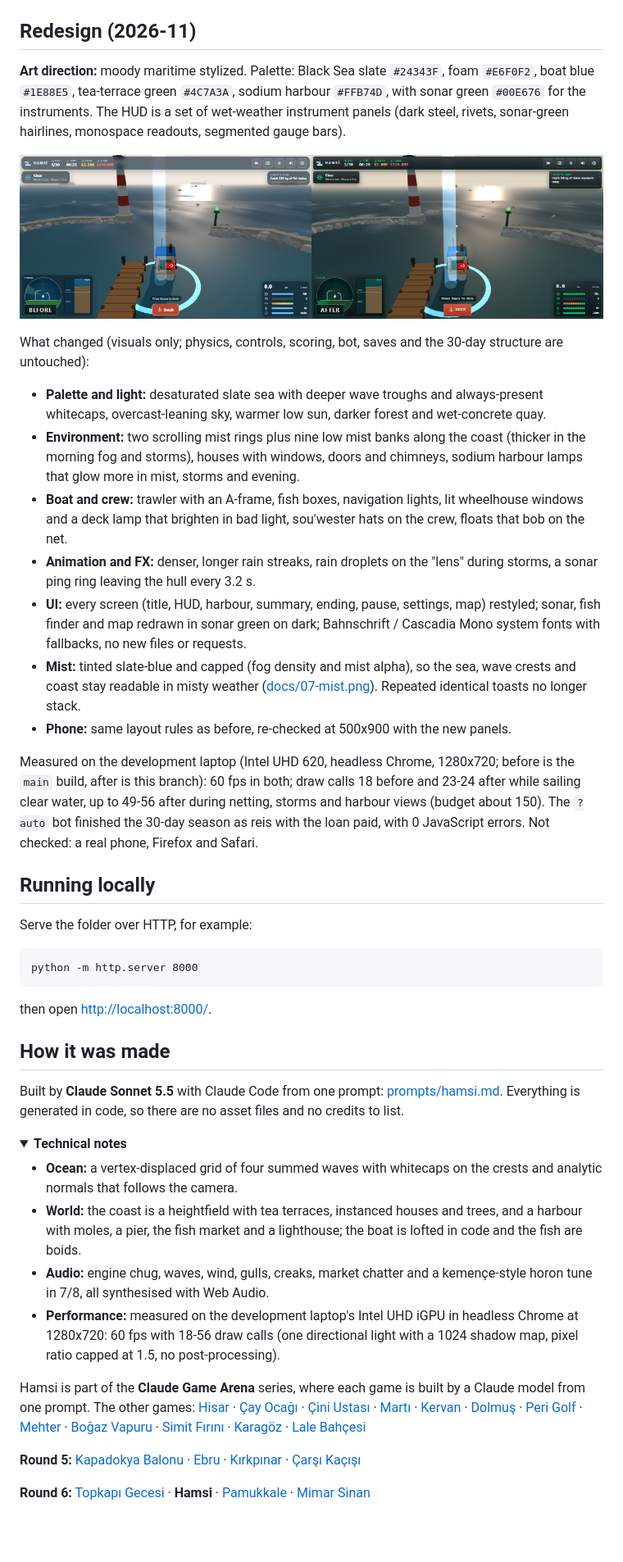
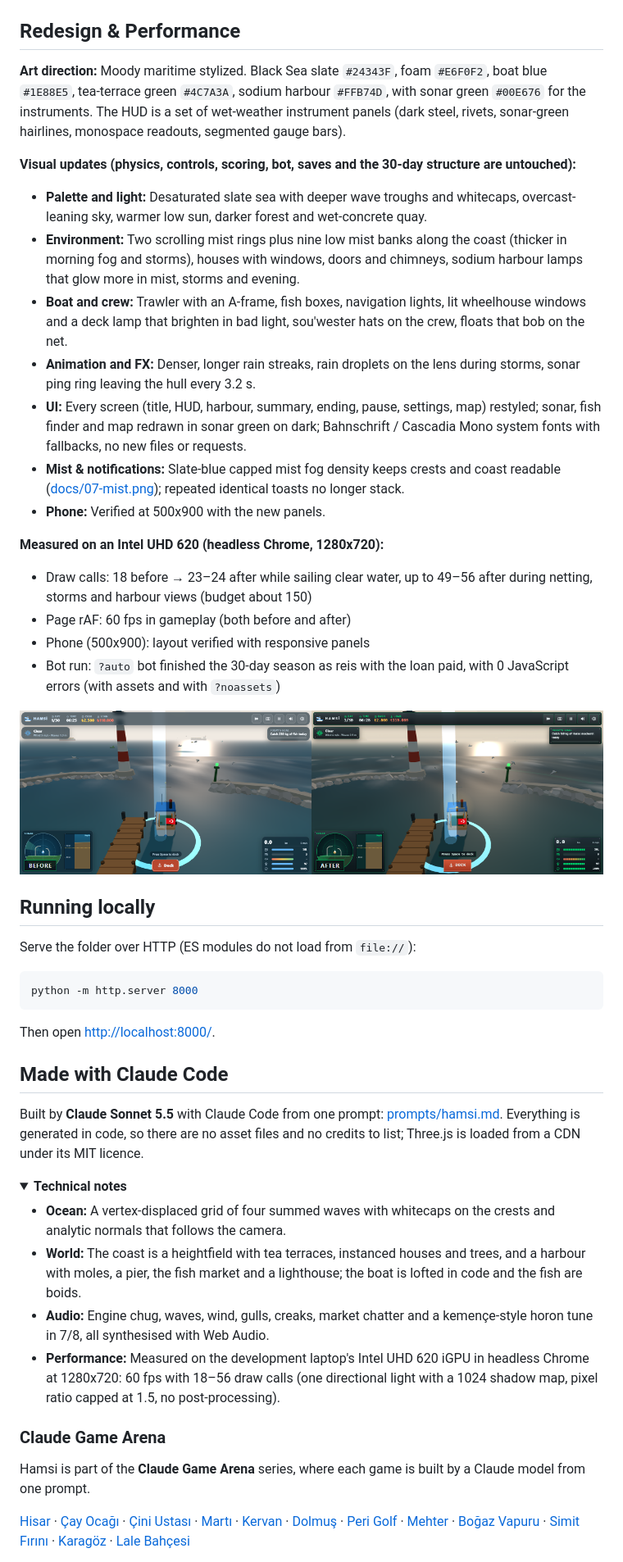
Before and after one commit to Furkiozknn/hamsi, a Markdown page: README.md, the part around one of its changes. Shown at 82% size. GitHub-like rendering; folded sections open; blank space fills up the shorter version.

Commit message:
relay: Rewrite README.md as a GitHub landing page following EXACTLY (agy gemini-3.8-flash-high)

````diff
--- a/README.md
+++ b/README.md
@@ -104,67 +108,54 @@ The live state is on `window.hamsi` (day, money, loan, boat, schools, net, weath
   </tr>
 </table>
 
-## Redesign (2026-11)
+## Redesign & Performance
 
-**Art direction:** moody maritime stylized. Palette: Black Sea slate `#24343F`, foam `#E6F0F2`, boat blue `#1E88E5`, tea-terrace green `#4C7A3A`, sodium harbour `#FFB74D`, with sonar green `#00E676` for the instruments. The HUD is a set of wet-weather instrument panels (dark steel, rivets, sonar-green hairlines, monospace readouts, segmented gauge bars).
+**Art direction:** Moody maritime stylized. Black Sea slate `#24343F`, foam `#E6F0F2`, boat blue `#1E88E5`, tea-terrace green `#4C7A3A`, sodium harbour `#FFB74D`, with sonar green `#00E676` for the instruments. The HUD is a set of wet-weather instrument panels (dark steel, rivets, sonar-green hairlines, monospace readouts, segmented gauge bars).
 
-<p align="center"><img src="docs/redesign-before-after.png" width="100%" alt="Before and after: the same state (day 1, 06:25, clear, same camera) with the old glass HUD on the left and the new instrument-panel look on the right"></p>
+**Visual updates (physics, controls, scoring, bot, saves and the 30-day structure are untouched):**
+- **Palette and light:** Desaturated slate sea with deeper wave troughs and whitecaps, overcast-leaning sky, warmer low sun, darker forest and wet-concrete quay.
+- **Environment:** Two scrolling mist rings plus nine low mist banks along the coast (thicker in morning fog and storms), houses with windows, doors and chimneys, sodium harbour lamps that glow more in mist, storms and evening.
+- **Boat and crew:** Trawler with an A-frame, fish boxes, navigation lights, lit wheelhouse windows and a deck lamp that brighten in bad light, sou'wester hats on the crew, floats that bob on the net.
+- **Animation and FX:** Denser, longer rain streaks, rain droplets on the lens during storms, sonar ping ring leaving the hull every 3.2 s.
+- **UI:** Every screen (title, HUD, harbour, summary, ending, pause, settings, map) restyled; sonar, fish finder and map redrawn in sonar green on dark; Bahnschrift / Cascadia Mono system fonts with fallbacks, no new files or requests.
+- **Mist & notifications:** Slate-blue capped mist fog density keeps crests and coast readable ([docs/07-mist.png](docs/07-mist.png)); repeated identical toasts no longer stack.
+- **Phone:** Verified at 500x900 with the new panels.
 
-What changed (visuals only; physics, controls, scoring, bot, saves and the 30-day structure are untouched):
+**Measured on an Intel UHD 620 (headless Chrome, 1280x720):**
+- Draw calls: 18 before &rarr; 23–24 after while sailing clear water, up to 49–56 after during netting, storms and harbour views (budget about 150)
+- Page rAF: 60 fps in gameplay (both before and after)
+- Phone (500x900): layout verified with responsive panels
+- Bot run: `?auto` bot finished the 30-day season as reis with the loan paid, with 0 JavaScript errors (with assets and with `?noassets`)
 
-- **Palette and light:** desaturated slate sea with deeper wave troughs and always-present whitecaps, overcast-leaning sky, warmer low sun, darker forest and wet-concrete quay.
-- **Environment:** two scrolling mist rings plus nine low mist banks along the coast (thicker in the morning fog and storms), houses with windows, doors and chimneys, sodium harbour lamps that glow more in mist, storms and evening.
-- **Boat and crew:** trawler with an A-frame, fish boxes, navigation lights, lit wheelhouse windows and a deck lamp that brighten in bad light, sou'wester hats on the crew, floats that bob on the net.
-- **Animation and FX:** denser, longer rain streaks, rain droplets on the "lens" during storms, a sonar ping ring leaving the hull every 3.2 s.
-- **UI:** every screen (title, HUD, harbour, summary, ending, pause, settings, map) restyled; sonar, fish finder and map redrawn in sonar green on dark; Bahnschrift / Cascadia Mono system fonts with fallbacks, no new files or requests.
-- **Mist:** tinted slate-blue and capped (fog density and mist alpha), so the sea, wave crests and coast stay readable in misty weather ([docs/07-mist.png](docs/07-mist.png)). Repeated identical toasts no longer stack.
-- **Phone:** same layout rules as before, re-checked at 500x900 with the new panels.
-
-Measured on the development laptop (Intel UHD 620, headless Chrome, 1280x720; before is the `main` build, after is this branch): 60 fps in both; draw calls 18 before and 23-24 after while sailing clear water, up to 49-56 after during netting, storms and harbour views (budget about 150). The `?auto` bot finished the 30-day season as reis with the loan paid, with 0 JavaScript errors. Not checked: a real phone, Firefox and Safari.
+![Before and after](docs/redesign-before-after.png)
 
 ## Running locally
 
-Serve the folder over HTTP, for example:
+Serve the folder over HTTP (ES modules do not load from `file://`):
 
-```
+```bash
 python -m http.server 8000
 ```
 
-then open <http://localhost:8000/>.
+Then open <http://localhost:8000/>.
 
-## How it was made
+## Made with Claude Code
 
-Built by **Claude Sonnet 5.5** with Claude Code from one prompt: [prompts/hamsi.md](prompts/hamsi.md).
-Everything is generated in code, so there are no asset files and no credits to list.
+Built by **Claude Sonnet 5.5** with Claude Code from one prompt: [prompts/hamsi.md](prompts/hamsi.md). Everything is generated in code, so there are no asset files and no credits to list; Three.js is loaded from a CDN under its MIT licence.
 
 <details>
 <summary><b>Technical notes</b></summary>
 
-- **Ocean:** a vertex-displaced grid of four summed waves with whitecaps on the crests and analytic normals that
-  follows the camera.
-- **World:** the coast is a heightfield with tea terraces, instanced houses and trees, and a harbour with moles, a
-  pier, the fish market and a lighthouse; the boat is lofted in code and the fish are boids.
-- **Audio:** engine chug, waves, wind, gulls, creaks, market chatter and a kemençe-style horon tune in 7/8, all
-  synthesised with Web Audio.
-- **Performance:** measured on the development laptop's Intel UHD iGPU in headless Chrome at 1280x720: 60 fps with
-  18-56 draw calls (one directional light with a 1024 shadow map, pixel ratio capped at 1.5,
-  no post-processing).
+- **Ocean:** A vertex-displaced grid of four summed waves with whitecaps on the crests and analytic normals that follows the camera.
+- **World:** The coast is a heightfield with tea terraces, instanced houses and trees, and a harbour with moles, a pier, the fish market and a lighthouse; the boat is lofted in code and the fish are boids.
+- **Audio:** Engine chug, waves, wind, gulls, creaks, market chatter and a kemençe-style horon tune in 7/8, all synthesised with Web Audio.
+- **Performance:** Measured on the development laptop's Intel UHD 620 iGPU in headless Chrome at 1280x720: 60 fps with 18–56 draw calls (one directional light with a 1024 shadow map, pixel ratio capped at 1.5, no post-processing).
 
 </details>
 
-Hamsi is part of the **Claude Game Arena** series, where each game is built by a Claude model from one prompt. The
-other games: [Hisar](https://furkiozknn.github.io/kale-savunmasi/) ·
-[Çay Ocağı](https://furkiozknn.github.io/cay-ocagi/) · [Çini Ustası](https://furkiozknn.github.io/cini-ustasi/) ·
-[Martı](https://furkiozknn.github.io/marti/) · [Kervan](https://furkiozknn.github.io/kervan/) ·
-[Dolmuş](https://furkiozknn.github.io/dolmus/) · [Peri Golf](https://furkiozknn.github.io/peri-golf/) ·
-[Mehter](https://furkiozknn.github.io/mehter/) · [Boğaz Vapuru](https://furkiozknn.github.io/bogaz-vapuru/) ·
-[Simit Fırını](https://furkiozknn.github.io/simit-firini/) · [Karagöz](https://furkiozknn.github.io/karagoz/) ·
-[Lale Bahçesi](https://furkiozknn.github.io/lale-bahcesi/)
+### Claude Game Arena
 
-**Round 5:** [Kapadokya Balonu](https://furkiozknn.github.io/kapadokya-balonu/) ·
-[Ebru](https://furkiozknn.github.io/ebru/) · [Kırkpınar](https://furkiozknn.github.io/kirkpinar/) ·
-[Çarşı Kaçışı](https://furkiozknn.github.io/carsi-kacisi/)
+Hamsi is part of the **Claude Game Arena** series, where each game is built by a Claude model from one prompt.
 
-**Round 6:** [Topkapı Gecesi](https://furkiozknn.github.io/topkapi-gecesi/) · **Hamsi** ·
-[Pamukkale](https://furkiozknn.github.io/pamukkale/) · [Mimar Sinan](https://furkiozknn.github.io/mimar-sinan/)
+[Hisar](https://furkiozknn.github.io/kale-savunmasi/) · [Çay Ocağı](https://furkiozknn.github.io/cay-ocagi/) · [Çini Ustası](https://furkiozknn.github.io/cini-ustasi/) · [Martı](https://furkiozknn.github.io/marti/) · [Kervan](https://furkiozknn.github.io/kervan/) · [Dolmuş](https://furkiozknn.github.io/dolmus/) · [Peri Golf](https://furkiozknn.github.io/peri-golf/) · [Mehter](https://furkiozknn.github.io/mehter/) · [Boğaz Vapuru](https://furkiozknn.github.io/bogaz-vapuru/) · [Simit Fırını](https://furkiozknn.github.io/simit-firini/) · [Karagöz](https://furkiozknn.github.io/karagoz/) · [Lale Bahçesi](https://furkiozknn.github.io/lale-bahcesi/)
 
````
Also changed, not shown: other parts of README.md (+58 -59 lines).
